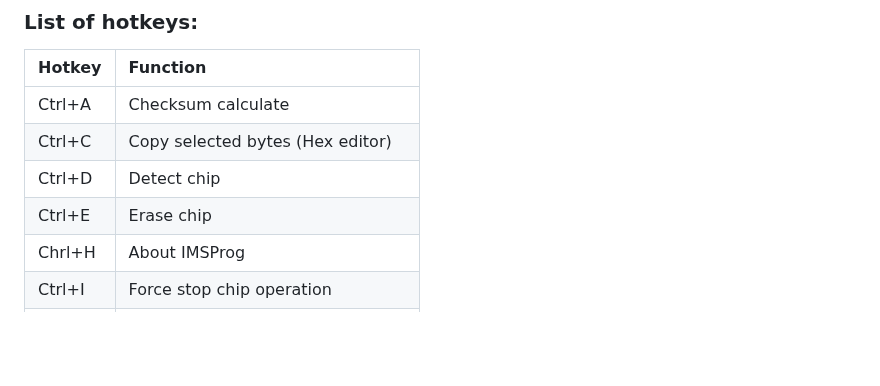
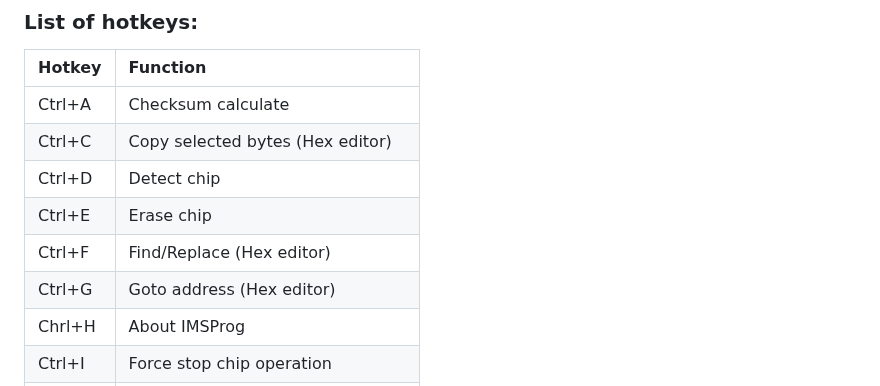
Before and after one commit to bigbigmdm/IMSProg, a Markdown page: README.md, the part around the change. Rendered like a GitHub page; blank space fills up the shorter version.

Commit message:
Hotkeys list added

```diff
--- a/README.md
+++ b/README.md
@@ -279,6 +279,8 @@ search/replace. The `[Ctrl+A]` key used to update the CRC24 checksum. The
 | Ctrl+C | Copy selected bytes (Hex editor)              |
 | Ctrl+D | Detect chip                                   |
 | Ctrl+E | Erase chip                                    |
+| Ctrl+F | Find/Replace (Hex editor)                     |
+| Ctrl+G | Goto address (Hex editor)                     |
 | Chrl+H | About IMSProg                                 |
 | Ctrl+I | Force stop chip operation                     |
 | Ctrl+O | Open file                                     |
```
